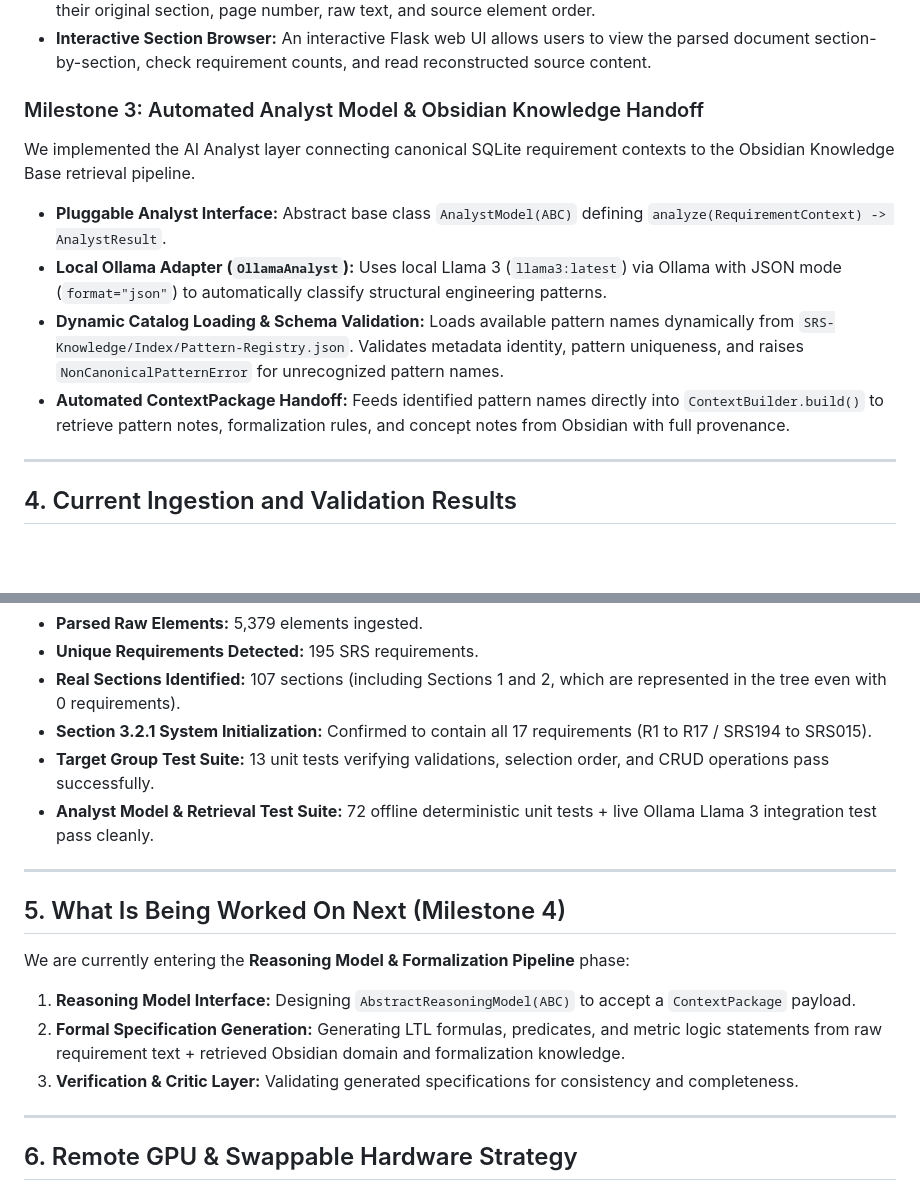
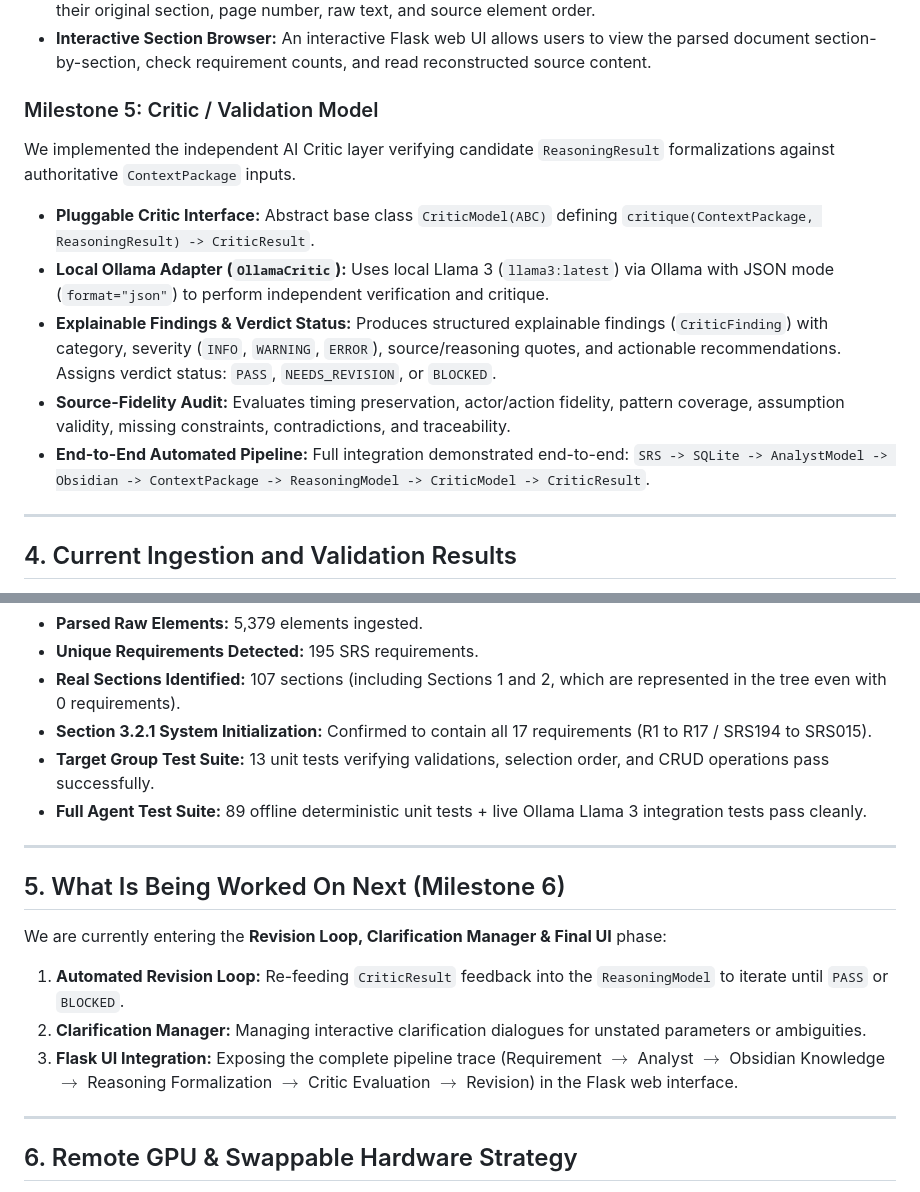
Before and after one commit to Dhanush051104/SRS-Formalization-Agent, a Markdown page: docs/PROJECT_STATUS.md, 2 parts joined by grey strips. GitHub-like rendering; blank space fills up the shorter version.

```diff
--- a/docs/PROJECT_STATUS.md
+++ b/docs/PROJECT_STATUS.md
@@ -27,12 +27,13 @@ We built a parsing pipeline that extracts every text element from the source doc
 - **Traceability:** Requirements (identified by numbered statements containing `[SRSxxx]` tags) are parsed, keeping their original section, page number, raw text, and source element order.
 - **Interactive Section Browser:** An interactive Flask web UI allows users to view the parsed document section-by-section, check requirement counts, and read reconstructed source content.
 
-### Milestone 3: Automated Analyst Model & Obsidian Knowledge Handoff
-We implemented the AI Analyst layer connecting canonical SQLite requirement contexts to the Obsidian Knowledge Base retrieval pipeline.
-- **Pluggable Analyst Interface:** Abstract base class `AnalystModel(ABC)` defining `analyze(RequirementContext) -> AnalystResult`.
-- **Local Ollama Adapter (`OllamaAnalyst`):** Uses local Llama 3 (`llama3:latest`) via Ollama with JSON mode (`format="json"`) to automatically classify structural engineering patterns.
-- **Dynamic Catalog Loading & Schema Validation:** Loads available pattern names dynamically from `SRS-Knowledge/Index/Pattern-Registry.json`. Validates metadata identity, pattern uniqueness, and raises `NonCanonicalPatternError` for unrecognized pattern names.
-- **Automated ContextPackage Handoff:** Feeds identified pattern names directly into `ContextBuilder.build()` to retrieve pattern notes, formalization rules, and concept notes from Obsidian with full provenance.
+### Milestone 5: Critic / Validation Model
+We implemented the independent AI Critic layer verifying candidate `ReasoningResult` formalizations against authoritative `ContextPackage` inputs.
+- **Pluggable Critic Interface:** Abstract base class `CriticModel(ABC)` defining `critique(ContextPackage, ReasoningResult) -> CriticResult`.
+- **Local Ollama Adapter (`OllamaCritic`):** Uses local Llama 3 (`llama3:latest`) via Ollama with JSON mode (`format="json"`) to perform independent verification and critique.
+- **Explainable Findings & Verdict Status:** Produces structured explainable findings (`CriticFinding`) with category, severity (`INFO`, `WARNING`, `ERROR`), source/reasoning quotes, and actionable recommendations. Assigns verdict status: `PASS`, `NEEDS_REVISION`, or `BLOCKED`.
+- **Source-Fidelity Audit:** Evaluates timing preservation, actor/action fidelity, pattern coverage, assumption validity, missing constraints, contradictions, and traceability.
+- **End-to-End Automated Pipeline:** Full integration demonstrated end-to-end: `SRS -> SQLite -> AnalystModel -> Obsidian -> ContextPackage -> ReasoningModel -> CriticModel -> CriticResult`.
 
 ---
 
@@ -43,15 +44,15 @@ Based on testing against the **NASA X-38 Software Requirements Specification (SR
 * **Real Sections Identified:** 107 sections (including Sections 1 and 2, which are represented in the tree even with 0 requirements).
 * **Section 3.2.1 System Initialization:** Confirmed to contain all 17 requirements (R1 to R17 / SRS194 to SRS015).
 * **Target Group Test Suite:** 13 unit tests verifying validations, selection order, and CRUD operations pass successfully.
-* **Analyst Model & Retrieval Test Suite:** 72 offline deterministic unit tests + live Ollama Llama 3 integration test pass cleanly.
+* **Full Agent Test Suite:** 89 offline deterministic unit tests + live Ollama Llama 3 integration tests pass cleanly.
 
 ---
 
-## 5. What Is Being Worked On Next (Milestone 4)
-We are currently entering the **Reasoning Model & Formalization Pipeline** phase:
-1. **Reasoning Model Interface:** Designing `AbstractReasoningModel(ABC)` to accept a `ContextPackage` payload.
-2. **Formal Specification Generation:** Generating LTL formulas, predicates, and metric logic statements from raw requirement text + retrieved Obsidian domain and formalization knowledge.
-3. **Verification & Critic Layer:** Validating generated specifications for consistency and completeness.
+## 5. What Is Being Worked On Next (Milestone 6)
+We are currently entering the **Revision Loop, Clarification Manager & Final UI** phase:
+1. **Automated Revision Loop:** Re-feeding `CriticResult` feedback into the `ReasoningModel` to iterate until `PASS` or `BLOCKED`.
+2. **Clarification Manager:** Managing interactive clarification dialogues for unstated parameters or ambiguities.
+3. **Flask UI Integration:** Exposing the complete pipeline trace (Requirement $\rightarrow$ Analyst $\rightarrow$ Obsidian Knowledge $\rightarrow$ Reasoning Formalization $\rightarrow$ Critic Evaluation $\rightarrow$ Revision) in the Flask web interface.
 
 ---
 
```
Also changed, not shown: docs/ARCHITECTURE.md (+47 -9 lines).
